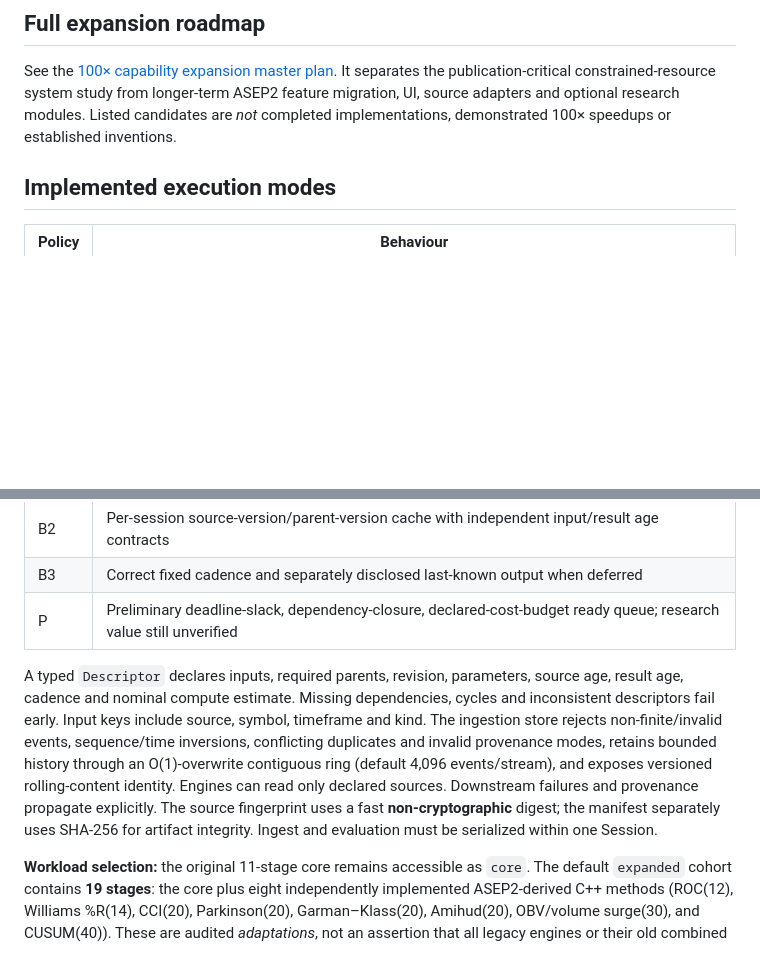
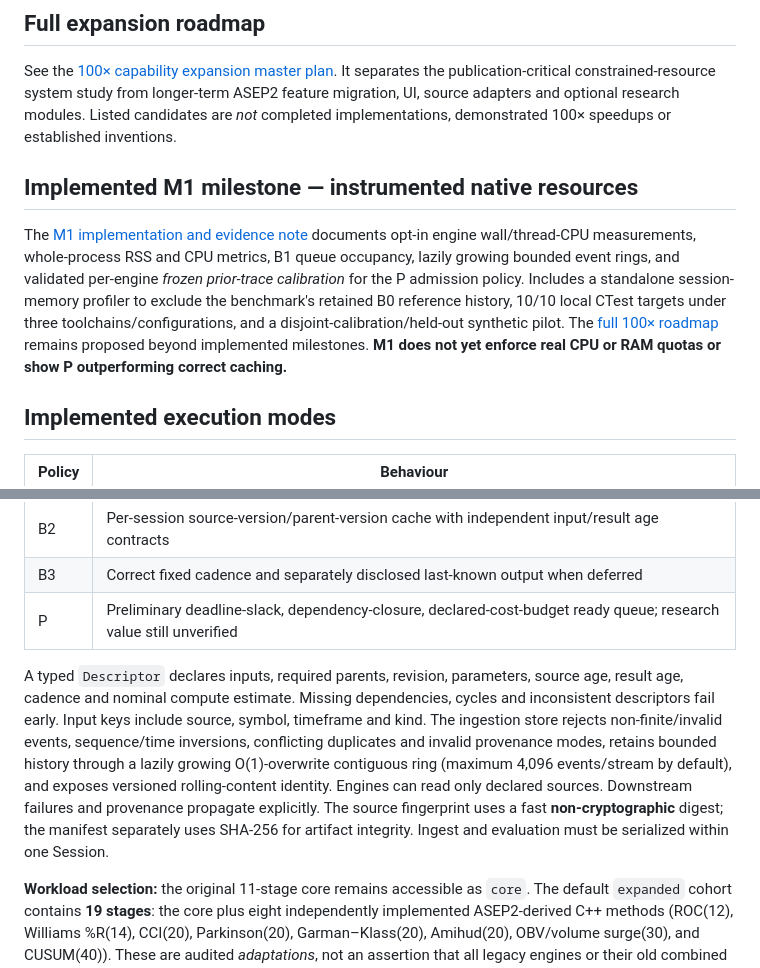
Before and after one commit to parthdongre/MetalArch, a Markdown page: README.md, 2 parts joined by grey strips. Rendered like a GitHub page; blank space fills up the shorter version.

Commit message:
docs: document implemented M1 and separate roadmap proposals

```diff
--- a/README.md
+++ b/README.md
@@ -5,6 +5,10 @@
 ## Full expansion roadmap
 
 See the [100× capability expansion master plan](docs/ROADMAP_100X.md). It separates the publication-critical constrained-resource system study from longer-term ASEP2 feature migration, UI, source adapters and optional research modules. Listed candidates are *not* completed implementations, demonstrated 100× speedups or established inventions.
+
+## Implemented M1 milestone — instrumented native resources
+
+The [M1 implementation and evidence note](docs/IMPLEMENTATION_M1.md) documents opt-in engine wall/thread-CPU measurements, whole-process RSS and CPU metrics, B1 queue occupancy, lazily growing bounded event rings, and validated per-engine *frozen prior-trace calibration* for the P admission policy. Includes a standalone session-memory profiler to exclude the benchmark's retained B0 reference history, 10/10 local CTest targets under three toolchains/configurations, and a disjoint-calibration/held-out synthetic pilot. The [full 100× roadmap](docs/ROADMAP_100X.md) remains proposed beyond implemented milestones. **M1 does not yet enforce real CPU or RAM quotas or show P outperforming correct caching.**
 
 ## Implemented execution modes
 
@@ -16,7 +20,7 @@ See the [100× capability expansion master plan](docs/ROADMAP_100X.md). It separ
 | B3 | Correct fixed cadence and separately disclosed last-known output when deferred |
 | P | Preliminary deadline-slack, dependency-closure, declared-cost-budget ready queue; research value still unverified |
 
-A typed `Descriptor` declares inputs, required parents, revision, parameters, source age, result age, cadence and nominal compute estimate. Missing dependencies, cycles and inconsistent descriptors fail early. Input keys include source, symbol, timeframe and kind. The ingestion store rejects non-finite/invalid events, sequence/time inversions, conflicting duplicates and invalid provenance modes, retains bounded history through an O(1)-overwrite contiguous ring (default 4,096 events/stream), and exposes versioned rolling-content identity. Engines can read only declared sources. Downstream failures and provenance propagate explicitly. The source fingerprint uses a fast **non-cryptographic** digest; the manifest separately uses SHA-256 for artifact integrity. Ingest and evaluation must be serialized within one Session.
+A typed `Descriptor` declares inputs, required parents, revision, parameters, source age, result age, cadence and nominal compute estimate. Missing dependencies, cycles and inconsistent descriptors fail early. Input keys include source, symbol, timeframe and kind. The ingestion store rejects non-finite/invalid events, sequence/time inversions, conflicting duplicates and invalid provenance modes, retains bounded history through a lazily growing O(1)-overwrite contiguous ring (maximum 4,096 events/stream by default), and exposes versioned rolling-content identity. Engines can read only declared sources. Downstream failures and provenance propagate explicitly. The source fingerprint uses a fast **non-cryptographic** digest; the manifest separately uses SHA-256 for artifact integrity. Ingest and evaluation must be serialized within one Session.
 
 **Workload selection:** the original 11-stage core remains accessible as `core`. The default `expanded` cohort contains **19 stages**: the core plus eight independently implemented ASEP2-derived C++ methods (ROC(12), Williams %R(14), CCI(20), Parkinson(20), Garman–Klass(20), Amihud(20), OBV/volume surge(30), and CUSUM(40)). These are audited *adaptations*, not an assertion that all legacy engines or their old combined normalized scores have been reproduced. The four inherited heuristic core nodes remain illustrative, not validated forecasts. Both cohorts use the same events, scheduler implementation and source/provenance contract. Source modes are OBSERVED/ESTIMATED/SIMULATED; generated fixture data are exclusively SIMULATED. See `docs/IMPLEMENTATION_PHASE3.md` and `docs/ENGINE_AUDIT.md` for definitions and edge cases.
 
```
